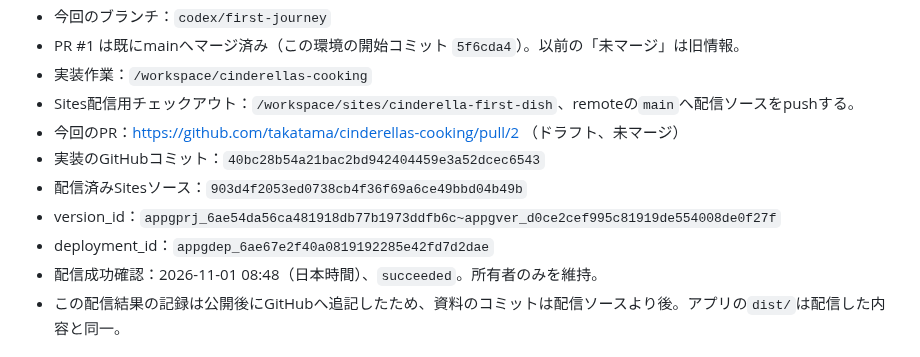
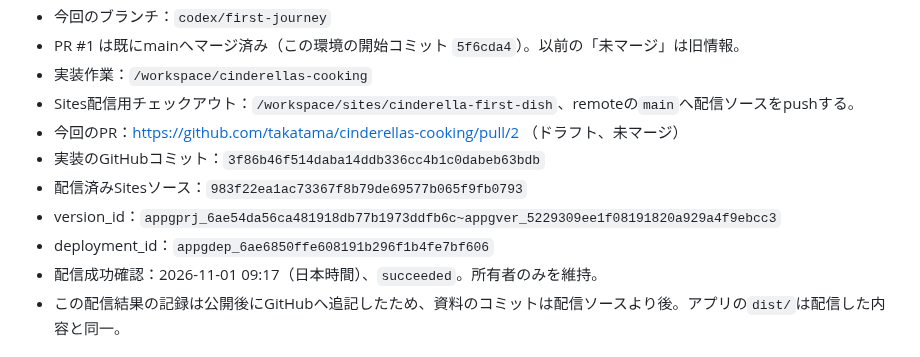
Before and after one commit to takatama/cinderellas-cooking, a Markdown page: HANDOFF.md, the part around the change. GitHub-like rendering.

Commit message:
Record private deployment of responsive artwork alignment

```diff
--- a/HANDOFF.md
+++ b/HANDOFF.md
@@ -43,11 +43,11 @@
 - 実装作業：`/workspace/cinderellas-cooking`
 - Sites配信用チェックアウト：`/workspace/sites/cinderella-first-dish`、remoteの`main`へ配信ソースをpushする。
 - 今回のPR：https://github.com/takatama/cinderellas-cooking/pull/2 （ドラフト、未マージ）
-- 実装のGitHubコミット：`40bc28b54a21bac2bd942404459e3a52dcec6543`
-- 配信済みSitesソース：`903d4f2053ed0738cb4f36f69a6ce49bbd04b49b`
-- version_id：`appgprj_6ae54da56ca481918db77b1973ddfb6c~appgver_d0ce2cef995c81919de554008de0f27f`
-- deployment_id：`appgdep_6ae67e2f40a0819192285e42fd7d2dae`
-- 配信成功確認：2026-11-01 08:48（日本時間）、`succeeded`。所有者のみを維持。
+- 実装のGitHubコミット：`3f86b46f514daba14ddb336cc4b1c0dabeb63bdb`
+- 配信済みSitesソース：`983f22ea1ac73367f8b79de69577b065f9fb0793`
+- version_id：`appgprj_6ae54da56ca481918db77b1973ddfb6c~appgver_5229309ee1f08191820a929a4f9ebcc3`
+- deployment_id：`appgdep_6ae6850ffe608191b296f1b4fe7bf606`
+- 配信成功確認：2026-11-01 09:17（日本時間）、`succeeded`。所有者のみを維持。
 - この配信結果の記録は公開後にGitHubへ追記したため、資料のコミットは配信ソースより後。アプリの`dist/`は配信した内容と同一。
 
 ## 実装
```
